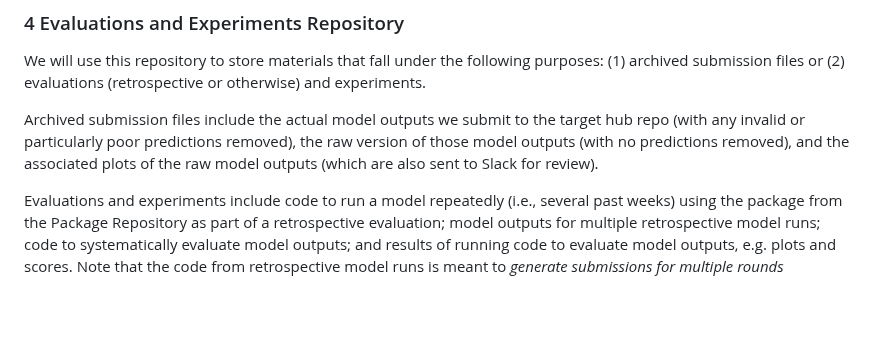
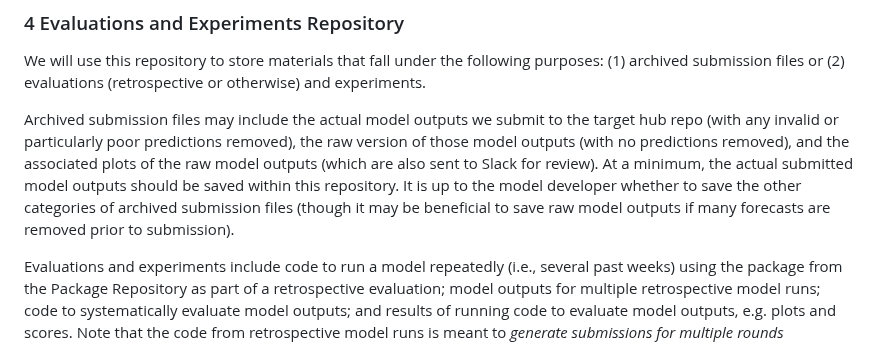
Before and after one commit to reichlab/decisions, a Markdown page: decisions/2025-01-13-rfc-reichlab-model-materials-storage.md, the part around the change. Rendered like a GitHub page; blank space fills up the shorter version.

Commit message:
Expand on which archive submission files should be saved

```diff
--- a/decisions/2025-01-13-rfc-reichlab-model-materials-storage.md
+++ b/decisions/2025-01-13-rfc-reichlab-model-materials-storage.md
@@ -64,7 +64,7 @@ No other materials related to the model will be stored here. Additionally, this
 
 We will use this repository to store materials that fall under the following purposes: (1) archived submission files or (2) evaluations (retrospective or otherwise) and experiments.
 
-Archived submission files include the actual model outputs we submit to the target hub repo (with any invalid or particularly poor predictions removed), the raw version of those model outputs (with no predictions removed), and the associated plots of the raw model outputs (which are also sent to Slack for review).
+Archived submission files may include the actual model outputs we submit to the target hub repo (with any invalid or particularly poor predictions removed), the raw version of those model outputs (with no predictions removed), and the associated plots of the raw model outputs (which are also sent to Slack for review). At a minimum, the actual submitted model outputs should be saved within this repository. It is up to the model developer whether to save the other categories of archived submission files (though it may be beneficial to save raw model outputs if many forecasts are removed prior to submission).
 
 Evaluations and experiments include code to run a model repeatedly (i.e., several past weeks) using the package from the Package Repository as part of a retrospective evaluation; model outputs for multiple retrospective model runs; code to systematically evaluate model outputs; and results of running code to evaluate model outputs, e.g. plots and scores. Note that the code from retrospective model runs is meant to *generate submissions for multiple rounds simultaneously*, which is the key difference from the scripts stored in the `operational-models` repo even if there are similarities between the two code bases.
 
```
